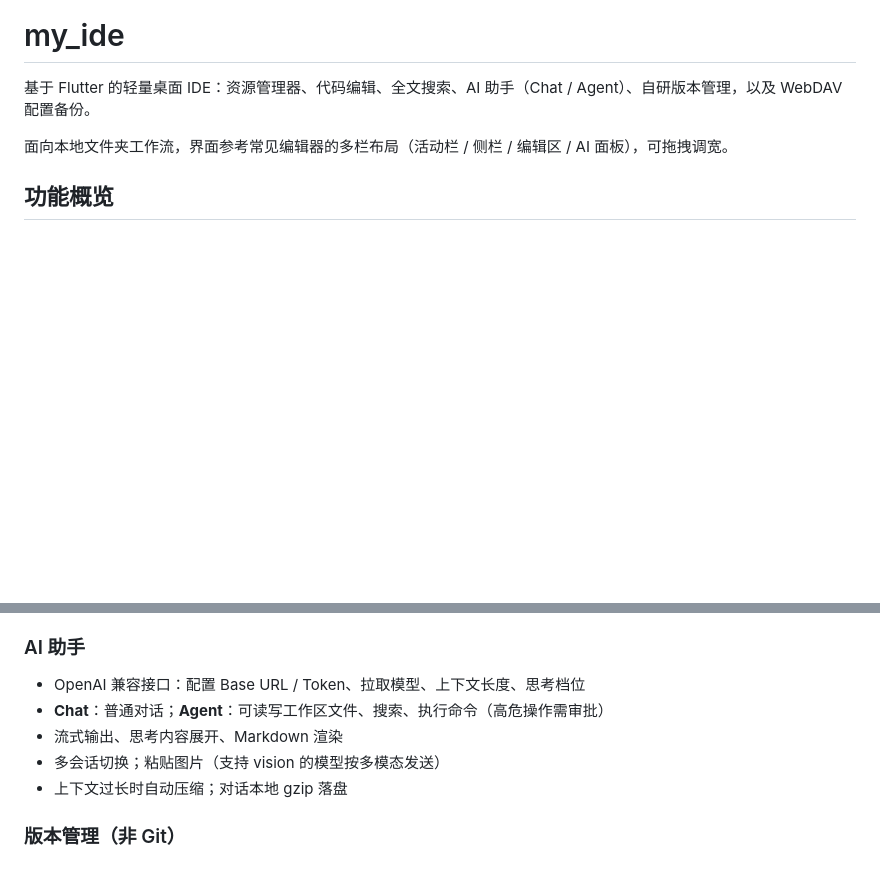
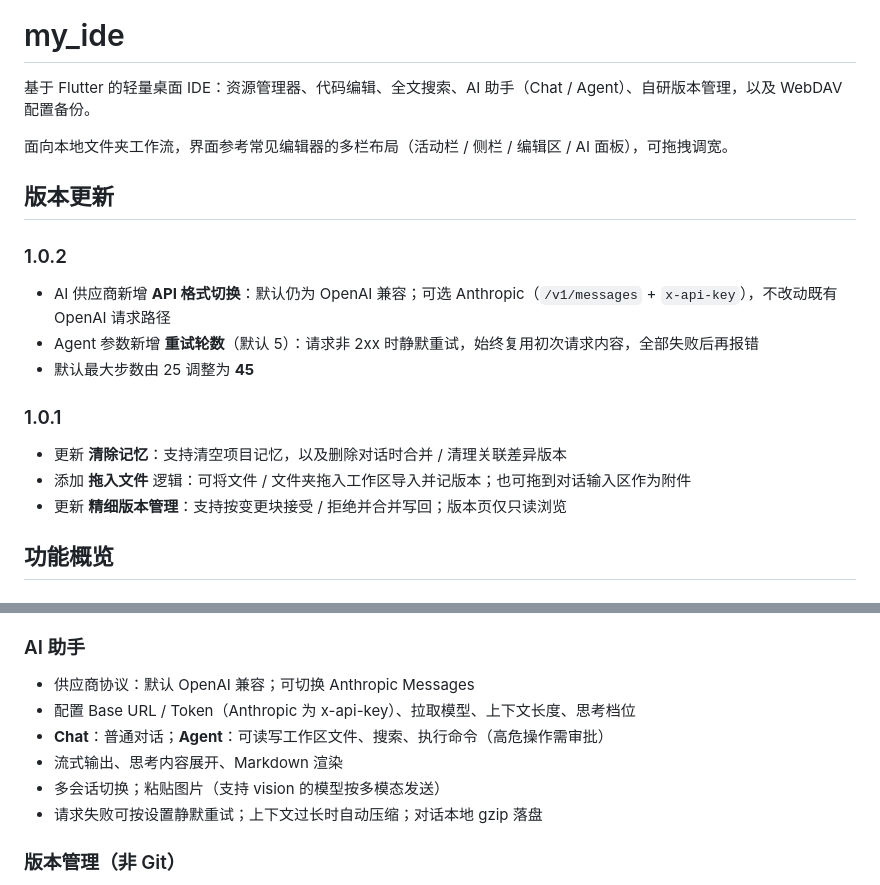
Before and after one commit to lsp0086/my_ide, a Markdown page: README.md, 2 parts joined by grey strips. GitHub-like rendering; blank space fills up the shorter version.

Commit message:
更新MD

```diff
--- a/README.md
+++ b/README.md
@@ -3,6 +3,18 @@
 基于 Flutter 的轻量桌面 IDE：资源管理器、代码编辑、全文搜索、AI 助手（Chat / Agent）、自研版本管理，以及 WebDAV 配置备份。
 
 面向本地文件夹工作流，界面参考常见编辑器的多栏布局（活动栏 / 侧栏 / 编辑区 / AI 面板），可拖拽调宽。
+
+## 版本更新
+
+### 1.0.2
+- AI 供应商新增 **API 格式切换**：默认仍为 OpenAI 兼容；可选 Anthropic（`/v1/messages` + `x-api-key`），不改动既有 OpenAI 请求路径
+- Agent 参数新增 **重试轮数**（默认 5）：请求非 2xx 时静默重试，始终复用初次请求内容，全部失败后再报错
+- 默认最大步数由 25 调整为 **45**
+
+### 1.0.1
+- 更新 **清除记忆**：支持清空项目记忆，以及删除对话时合并 / 清理关联差异版本
+- 添加 **拖入文件** 逻辑：可将文件 / 文件夹拖入工作区导入并记版本；也可拖到对话输入区作为附件
+- 更新 **精细版本管理**：支持按变更块接受 / 拒绝并合并写回；版本页仅只读浏览
 
 ## 功能概览
 
@@ -29,11 +41,12 @@
 - 内置多语言符号索引兜底；在定义处可反向查看引用
 
 ### AI 助手
-- OpenAI 兼容接口：配置 Base URL / Token、拉取模型、上下文长度、思考档位
+- 供应商协议：默认 OpenAI 兼容；可切换 Anthropic Messages
+- 配置 Base URL / Token（Anthropic 为 x-api-key）、拉取模型、上下文长度、思考档位
 - **Chat**：普通对话；**Agent**：可读写工作区文件、搜索、执行命令（高危操作需审批）
 - 流式输出、思考内容展开、Markdown 渲染
 - 多会话切换；粘贴图片（支持 vision 的模型按多模态发送）
-- 上下文过长时自动压缩；对话本地 gzip 落盘
+- 请求失败可按设置静默重试；上下文过长时自动压缩；对话本地 gzip 落盘
 
 ### 版本管理（非 Git）
 - 自研内容寻址快照（blob / tree / diff），记录用户编辑与 AI 改动
```
